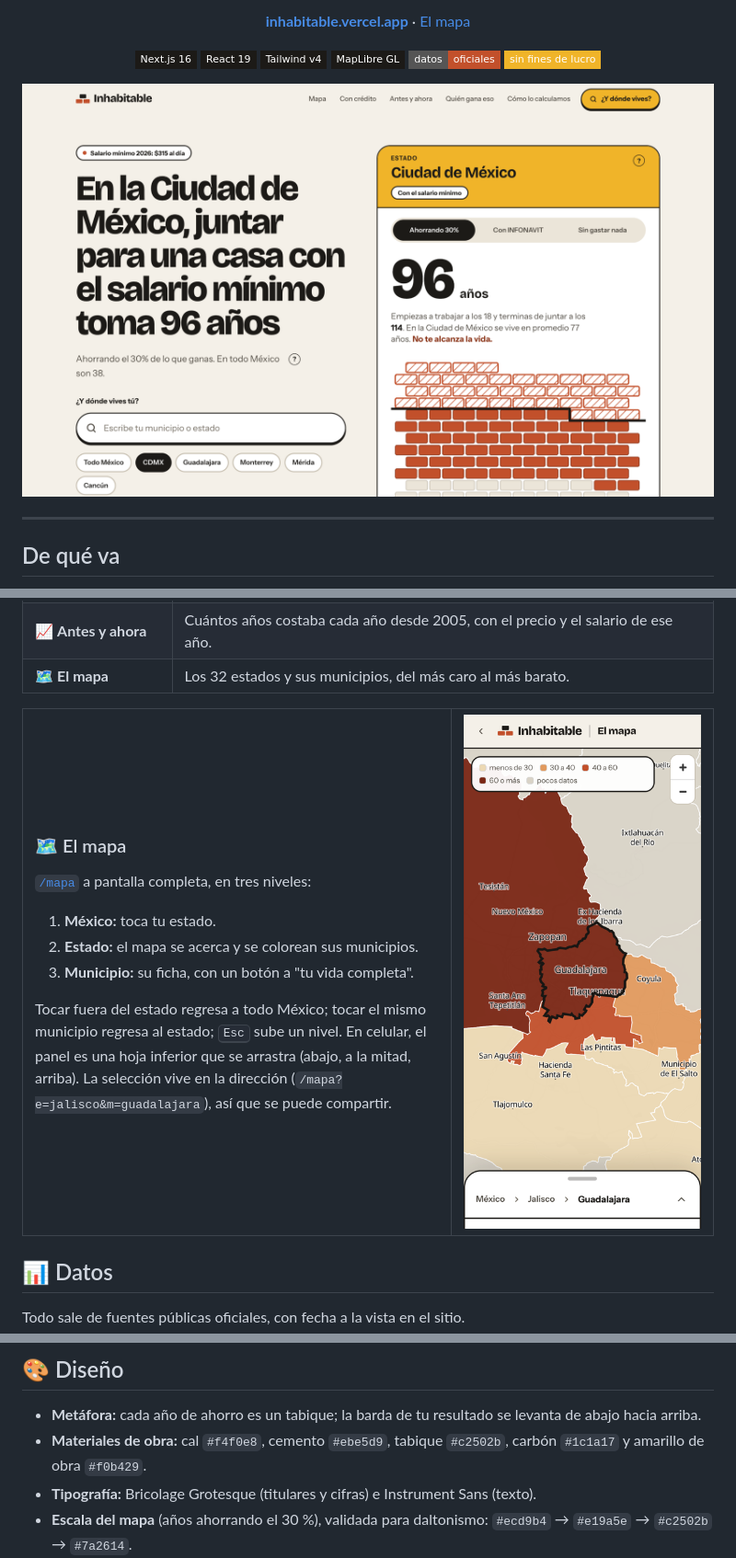
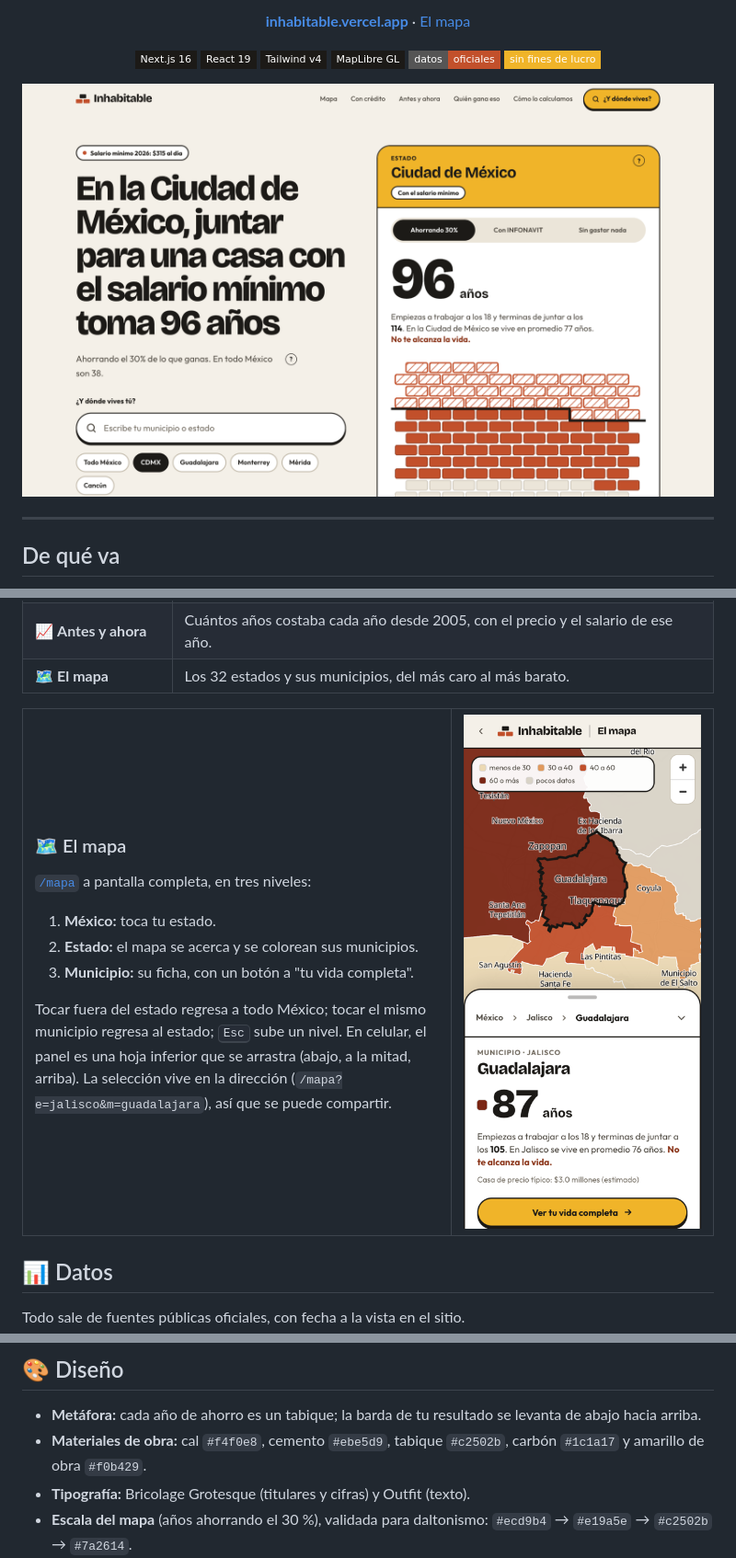
Before and after one commit to Exmachia/inhabitable, a Markdown page: README.md, 3 parts joined by grey strips. Shown at 92% size. Rendered like a GitHub page; pictures changed too: docs/mapa-celular.png, docs/portada.png; badges without logos.

```diff
--- a/README.md
+++ b/README.md
@@ -101,7 +101,7 @@ El paso a paso de cada actualización (enero: salario nuevo; agosto: índice SHF
 
 - **Metáfora:** cada año de ahorro es un tabique; la barda de tu resultado se levanta de abajo hacia arriba.
 - **Materiales de obra:** cal `#f4f0e8`, cemento `#ebe5d9`, tabique `#c2502b`, carbón `#1c1a17` y amarillo de obra `#f0b429`.
-- **Tipografía:** Bricolage Grotesque (titulares y cifras) e Instrument Sans (texto).
+- **Tipografía:** Bricolage Grotesque (titulares y cifras) y Outfit (texto).
 - **Escala del mapa** (años ahorrando el 30 %), validada para daltonismo: `#ecd9b4` → `#e19a5e` → `#c2502b` → `#7a2614`.
 - Mapa con MapLibre GL y la base positron de OpenFreeMap (gratis, sin token). Límites municipales: INEGI.
 
```
Also changed, not shown: 7 other files.
